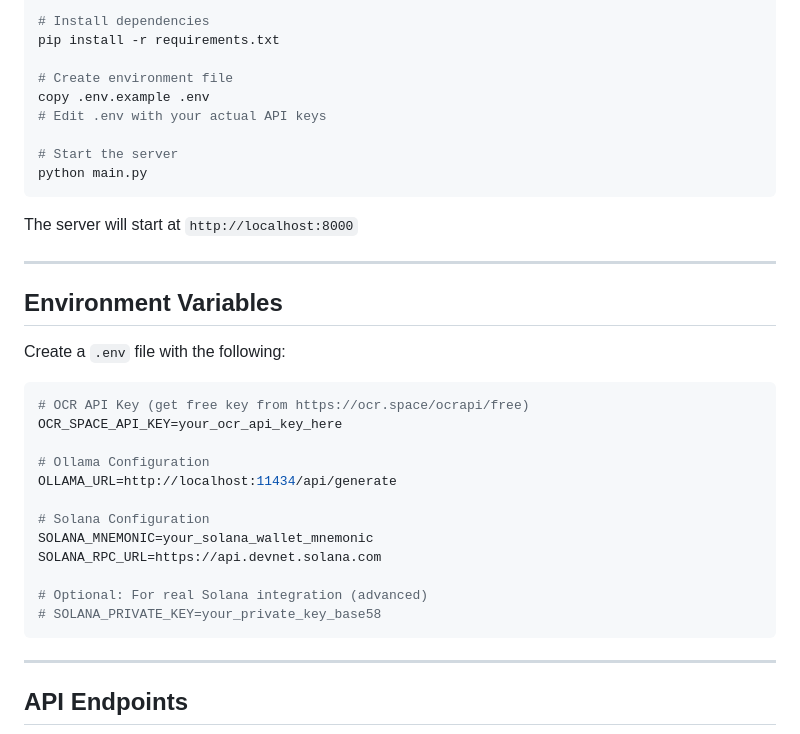
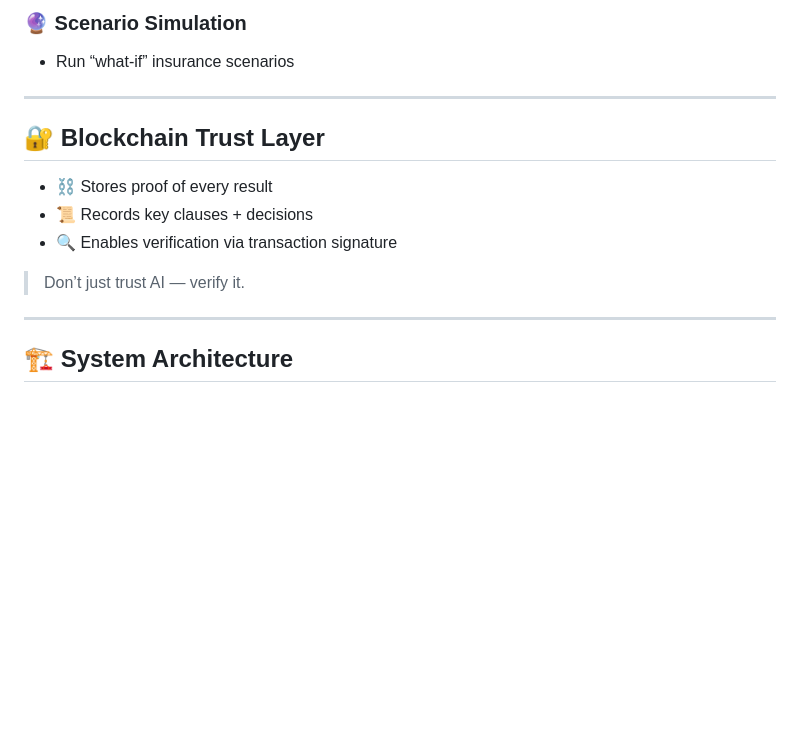
Before and after one commit to rajsingh62/ClaimGuard-AI, a Markdown page: README.md, the part around one of its changes. Drawn GitHub-style; blank space fills up the shorter version.

````diff
--- a/README.md
+++ b/README.md
@@ -72,39 +46,18 @@ cd "ClaimGuard AI"
 
-# Install dependencies
-pip install -r requirements.txt
-
-# Create environment file
-copy .env.example .env
-# Edit .env with your actual API keys
-
-# Start the server
-python main.py
-```
-
-The server will start at `http://localhost:8000`
+### 🔮 Scenario Simulation
+- Run “what-if” insurance scenarios
 
 ---
 
-## Environment Variables
+## 🔐 Blockchain Trust Layer
 
-Create a `.env` file with the following:
+- ⛓️ Stores proof of every result
+- 📜 Records key clauses + decisions
+- 🔍 Enables verification via transaction signature
 
-```env
-# OCR API Key (get free key from https://ocr.space/ocrapi/free)
-OCR_SPACE_API_KEY=your_ocr_api_key_here
-
-# Ollama Configuration
-OLLAMA_URL=http://localhost:11434/api/generate
-
-# Solana Configuration
-SOLANA_MNEMONIC=your_solana_wallet_mnemonic
-SOLANA_RPC_URL=https://api.devnet.solana.com
-
-# Optional: For real Solana integration (advanced)
-# SOLANA_PRIVATE_KEY=your_private_key_base58
-```
+> Don’t just trust AI — verify it.
 
 ---
 
-## API Endpoints
+## 🏗️ System Architecture
 
````
Also changed, not shown: other parts of README.md (+130 -229 lines).
